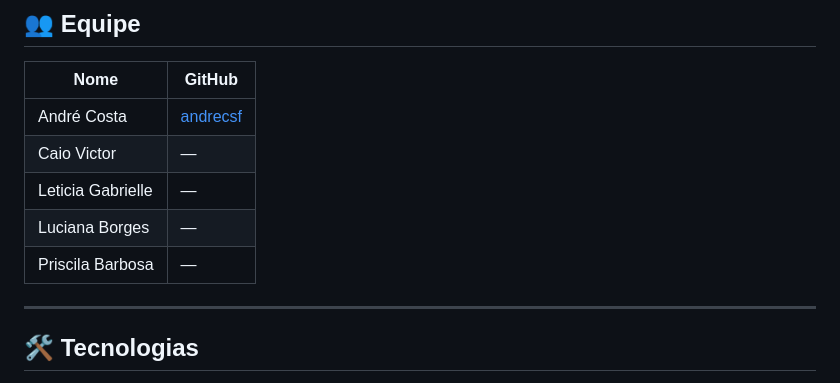
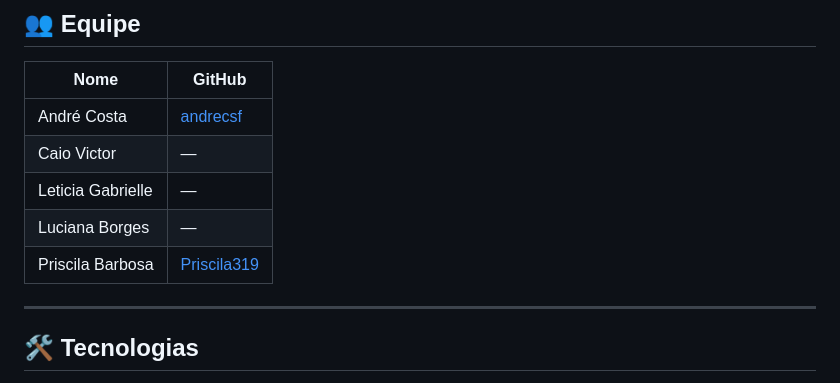
Before and after one commit to andrecsf/diabetes-predictor, a Markdown page: README.md, the part around the change. Drawn GitHub-style.

```diff
--- a/README.md
+++ b/README.md
@@ -14,7 +14,7 @@ Projeto desenvolvido para a disciplina de Desenvolvimento Mobile — SENAC.
 | Caio Victor | — |
 | Leticia Gabrielle | — |
 | Luciana Borges | — |
-| Priscila Barbosa | — |
+| Priscila Barbosa | [Priscila319](https://github.com/Priscila319) |
 
 ---
 
```
